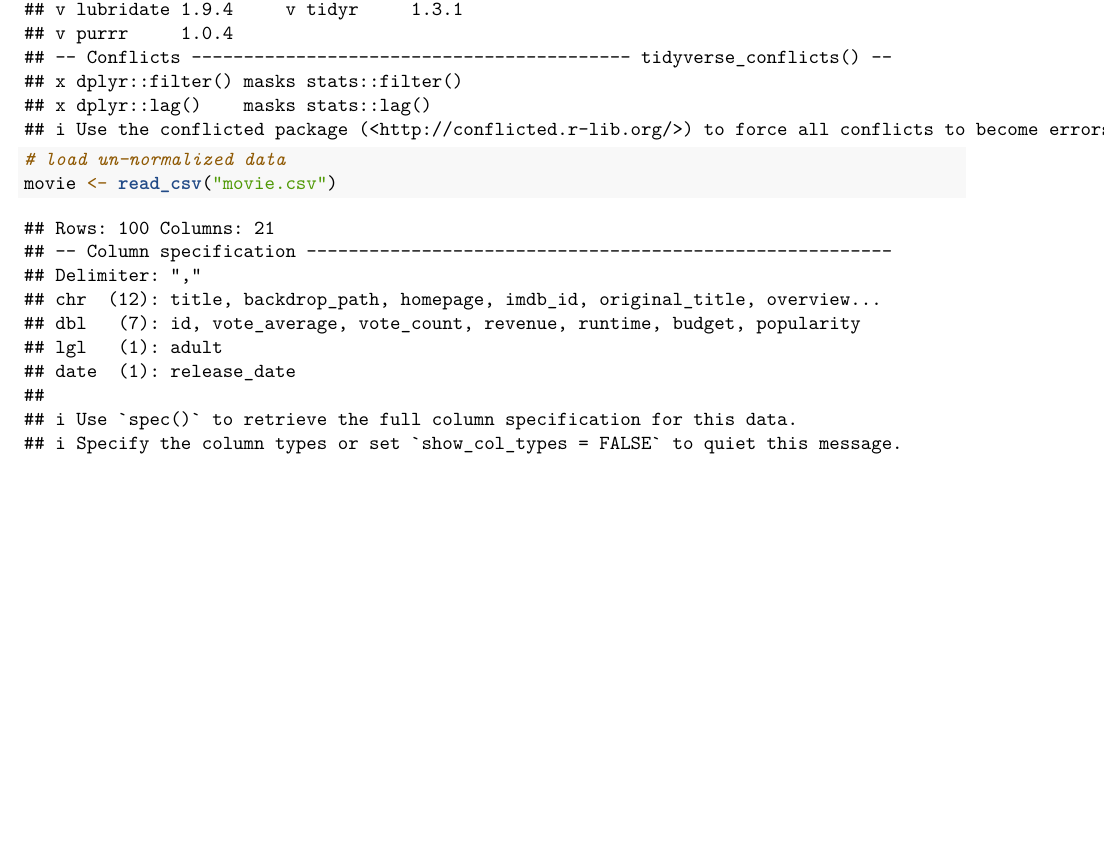
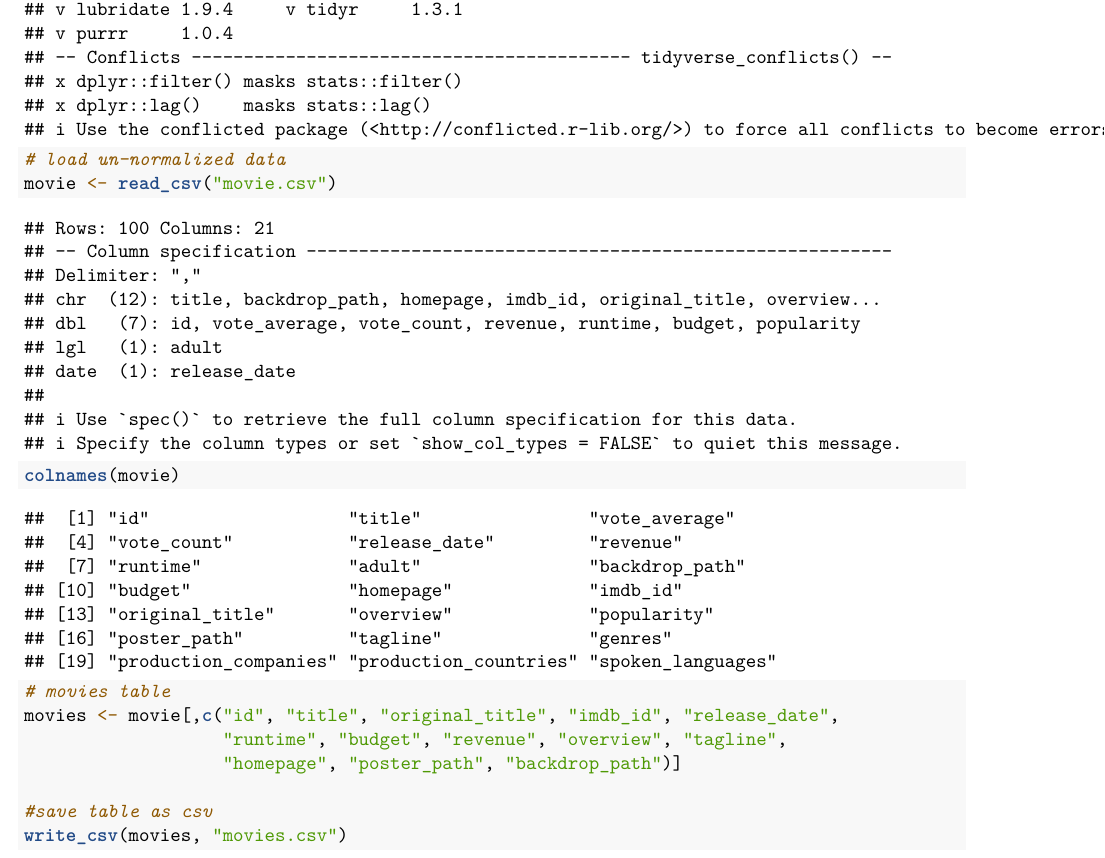
Before and after one commit to hemoses27/SQL_Project, an R Markdown document (Data_Normalization.Rmd): part of the page, cut so that both start at the same text, the shorter picture padded with empty space. Rendered offline with R 4.5, knitr and Pandoc, then LaTeX, with nearby package versions.

Commit message:
Normalize movies table and save as .csv file

````diff
--- a/Data_Normalization.Rmd
+++ b/Data_Normalization.Rmd
@@ -13,4 +13,15 @@ library(tidyverse)
 ```{r}
 # load un-normalized data
 movie <- read_csv("movie.csv")
+colnames(movie)
 ```
+
+```{r}
+# movies table
+movies <- movie[,c("id", "title", "original_title", "imdb_id", "release_date",
+                   "runtime", "budget", "revenue", "overview", "tagline",
+                   "homepage", "poster_path", "backdrop_path")]
+
+#save table as csv
+write_csv(movies, "movies.csv")
+```
````
